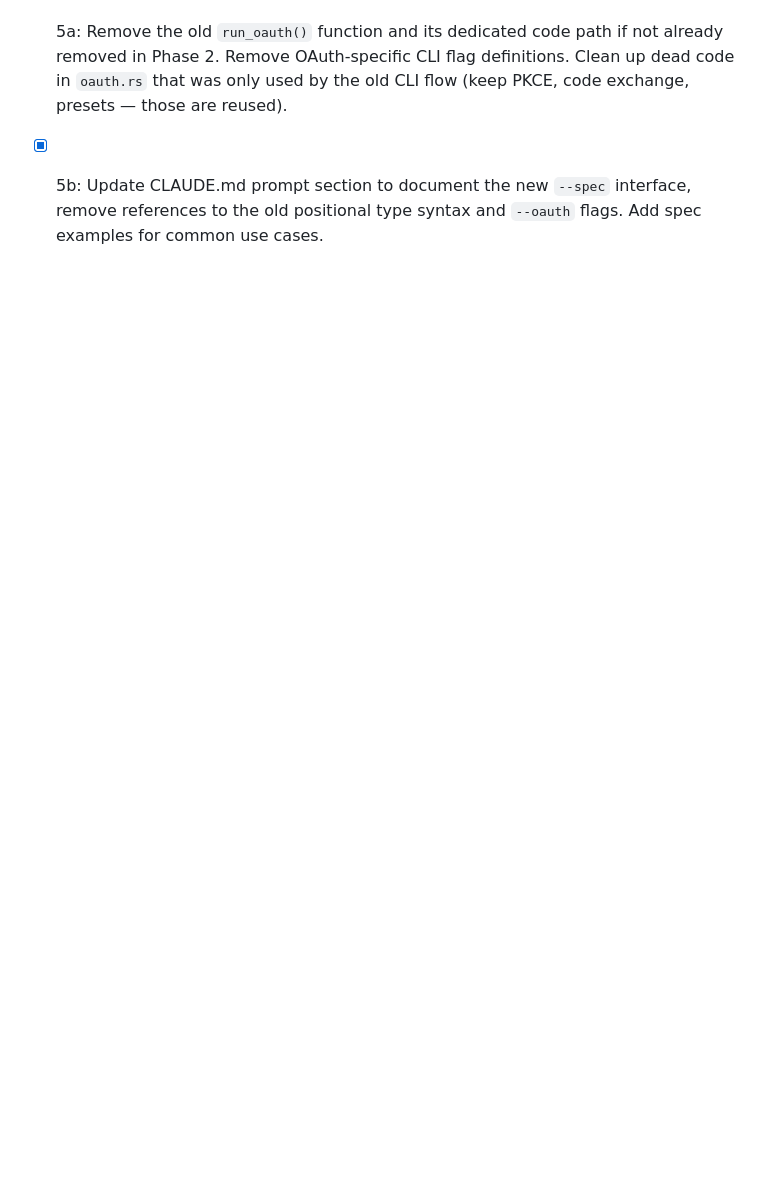
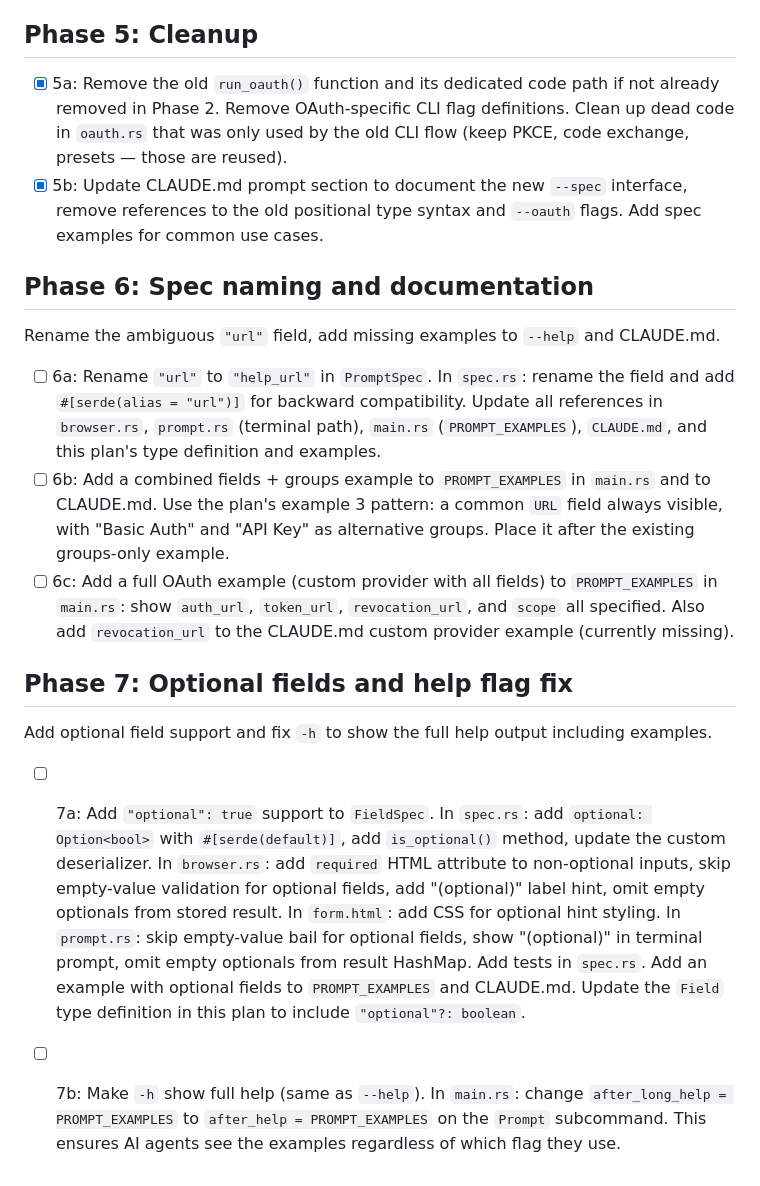
Before and after one commit to fundamental-research-labs/sfae, a Markdown page: plans/010-multi-field-prompt.md, the part around the change. Rendered like a GitHub page; blank space fills up the shorter version.

Commit message:
Add phases 6-7 to plan: rename url, optional fields, help fix
Phase 6: Rename "url" to "help_url", add combined fields+groups
example, add full OAuth example with all optional fields.
Phase 7: Add "optional" field support, make -h show full help.

```diff
--- a/plans/010-multi-field-prompt.md
+++ b/plans/010-multi-field-prompt.md
@@ -238,3 +238,18 @@ Add OAuth as a group type — renders as scope display + "Authorize" button inst
 
 - [x] 5a: Remove the old `run_oauth()` function and its dedicated code path if not already removed in Phase 2. Remove OAuth-specific CLI flag definitions. Clean up dead code in `oauth.rs` that was only used by the old CLI flow (keep PKCE, code exchange, presets — those are reused).
 - [x] 5b: Update CLAUDE.md prompt section to document the new `--spec` interface, remove references to the old positional type syntax and `--oauth` flags. Add spec examples for common use cases.
+
+## Phase 6: Spec naming and documentation
+
+Rename the ambiguous `"url"` field, add missing examples to `--help` and CLAUDE.md.
+
+- [ ] 6a: Rename `"url"` to `"help_url"` in `PromptSpec`. In `spec.rs`: rename the field and add `#[serde(alias = "url")]` for backward compatibility. Update all references in `browser.rs`, `prompt.rs` (terminal path), `main.rs` (`PROMPT_EXAMPLES`), `CLAUDE.md`, and this plan's type definition and examples.
+- [ ] 6b: Add a combined fields + groups example to `PROMPT_EXAMPLES` in `main.rs` and to CLAUDE.md. Use the plan's example 3 pattern: a common `URL` field always visible, with "Basic Auth" and "API Key" as alternative groups. Place it after the existing groups-only example.
+- [ ] 6c: Add a full OAuth example (custom provider with all fields) to `PROMPT_EXAMPLES` in `main.rs`: show `auth_url`, `token_url`, `revocation_url`, and `scope` all specified. Also add `revocation_url` to the CLAUDE.md custom provider example (currently missing).
+
+## Phase 7: Optional fields and help flag fix
+
+Add optional field support and fix `-h` to show the full help output including examples.
+
+- [ ] 7a: Add `"optional": true` support to `FieldSpec`. In `spec.rs`: add `optional: Option<bool>` with `#[serde(default)]`, add `is_optional()` method, update the custom deserializer. In `browser.rs`: add `required` HTML attribute to non-optional inputs, skip empty-value validation for optional fields, add "(optional)" label hint, omit empty optionals from stored result. In `form.html`: add CSS for optional hint styling. In `prompt.rs`: skip empty-value bail for optional fields, show "(optional)" in terminal prompt, omit empty optionals from result HashMap. Add tests in `spec.rs`. Add an example with optional fields to `PROMPT_EXAMPLES` and CLAUDE.md. Update the `Field` type definition in this plan to include `"optional"?: boolean`.
+- [ ] 7b: Make `-h` show full help (same as `--help`). In `main.rs`: change `after_long_help = PROMPT_EXAMPLES` to `after_help = PROMPT_EXAMPLES` on the `Prompt` subcommand. This ensures AI agents see the examples regardless of which flag they use.
```
